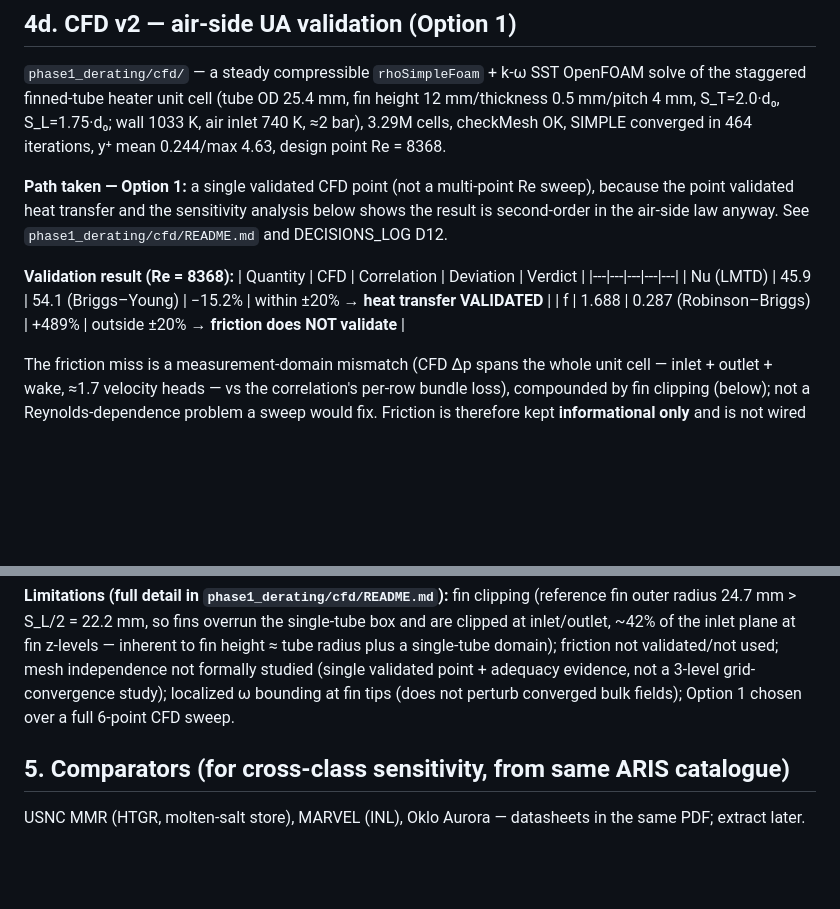
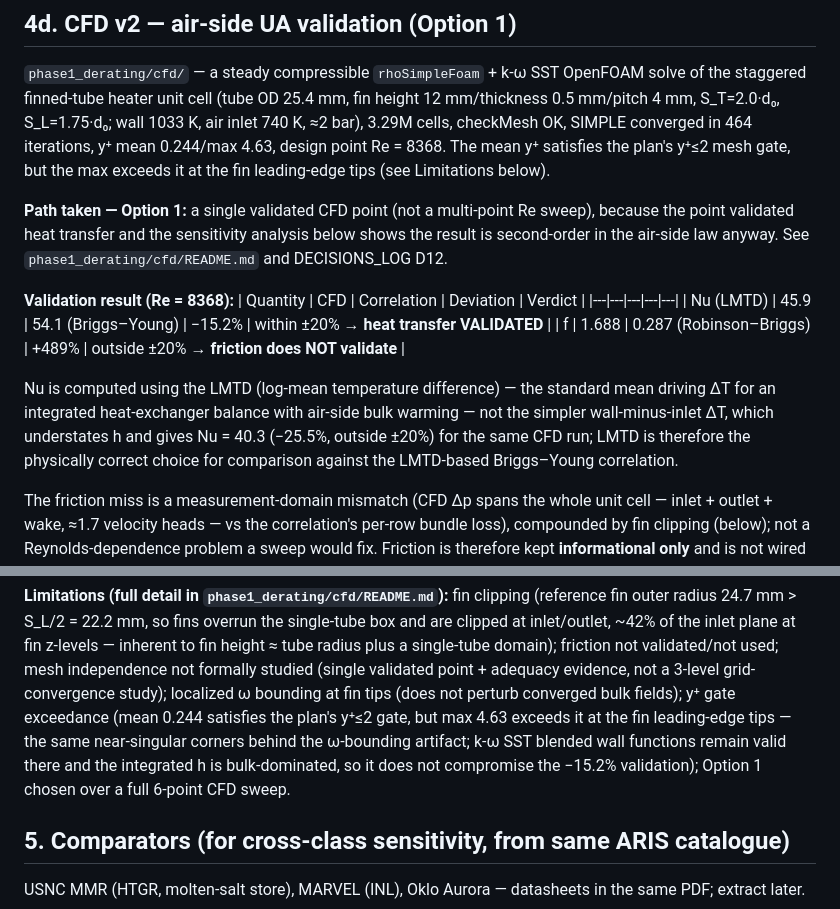
Before and after one commit to simp5layer/Microreactors, a Markdown page: phase1_derating/spec/A1_reference_spec_sheet.md, 2 parts joined by grey strips. Rendered like a GitHub page; blank space fills up the shorter version.

```diff
--- a/phase1_derating/spec/A1_reference_spec_sheet.md
+++ b/phase1_derating/spec/A1_reference_spec_sheet.md
@@ -109,7 +109,9 @@ and fixed by sizing the heater to an independent design approach with real heat-
 `phase1_derating/cfd/` — a steady compressible `rhoSimpleFoam` + k-ω SST OpenFOAM solve of the
 staggered finned-tube heater unit cell (tube OD 25.4 mm, fin height 12 mm/thickness 0.5 mm/pitch
 4 mm, S_T=2.0·d₀, S_L=1.75·d₀; wall 1033 K, air inlet 740 K, ≈2 bar), 3.29M cells, checkMesh OK,
-SIMPLE converged in 464 iterations, y⁺ mean 0.244/max 4.63, design point Re = 8368.
+SIMPLE converged in 464 iterations, y⁺ mean 0.244/max 4.63, design point Re = 8368. The mean y⁺
+satisfies the plan's y⁺≤2 mesh gate, but the max exceeds it at the fin leading-edge tips (see
+Limitations below).
 
 **Path taken — Option 1:** a single validated CFD point (not a multi-point Re sweep), because the
 point validated heat transfer and the sensitivity analysis below shows the result is second-order
@@ -120,6 +122,11 @@ in the air-side law anyway. See `phase1_derating/cfd/README.md` and DECISIONS_LO
 |---|---|---|---|---|
 | Nu (LMTD) | 45.9 | 54.1 (Briggs–Young) | −15.2% | within ±20% → **heat transfer VALIDATED** |
 | f | 1.688 | 0.287 (Robinson–Briggs) | +489% | outside ±20% → **friction does NOT validate** |
+
+Nu is computed using the LMTD (log-mean temperature difference) — the standard mean driving ΔT for
+an integrated heat-exchanger balance with air-side bulk warming — not the simpler wall-minus-inlet
+ΔT, which understates h and gives Nu = 40.3 (−25.5%, outside ±20%) for the same CFD run; LMTD is
+therefore the physically correct choice for comparison against the LMTD-based Briggs–Young correlation.
 
 The friction miss is a measurement-domain mismatch (CFD Δp spans the whole unit cell — inlet +
 outlet + wake, ≈1.7 velocity heads — vs the correlation's per-row bundle loss), compounded by fin
@@ -153,7 +160,11 @@ outer radius 24.7 mm > S_L/2 = 22.2 mm, so fins overrun the single-tube box and
 inlet/outlet, ~42% of the inlet plane at fin z-levels — inherent to fin height ≈ tube radius plus a
 single-tube domain); friction not validated/not used; mesh independence not formally studied (single
 validated point + adequacy evidence, not a 3-level grid-convergence study); localized ω bounding at
-fin tips (does not perturb converged bulk fields); Option 1 chosen over a full 6-point CFD sweep.
+fin tips (does not perturb converged bulk fields); y⁺ gate exceedance (mean 0.244 satisfies the
+plan's y⁺≤2 gate, but max 4.63 exceeds it at the fin leading-edge tips — the same near-singular
+corners behind the ω-bounding artifact; k-ω SST blended wall functions remain valid there and the
+integrated h is bulk-dominated, so it does not compromise the −15.2% validation); Option 1 chosen
+over a full 6-point CFD sweep.
 
 ## 5. Comparators (for cross-class sensitivity, from same ARIS catalogue)
 USNC MMR (HTGR, molten-salt store), MARVEL (INL), Oklo Aurora — datasheets in the same PDF; extract later.
```
Also changed, not shown: DECISIONS_LOG.md (+17 -1 lines), phase1_derating/cfd/README.md (+15 -1 lines).
